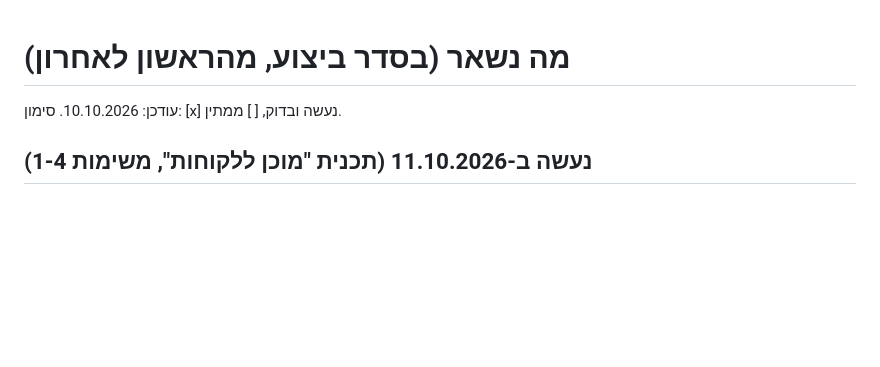
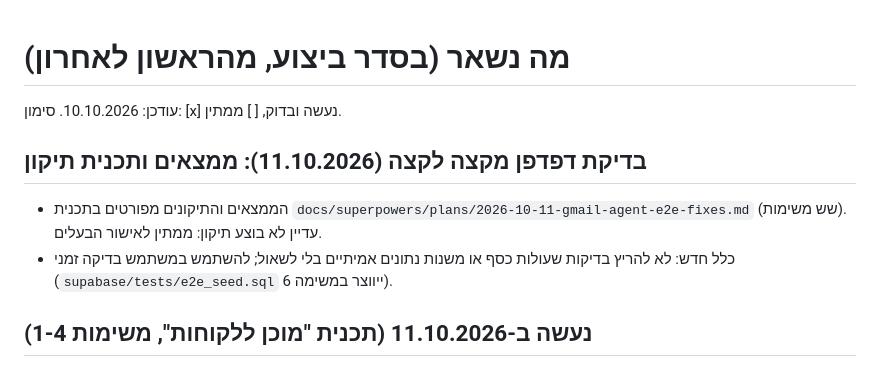
Before and after one commit to ArielK29/gmail-agent, a Markdown page: TODO.md, the part around the change. GitHub-like rendering; blank space fills up the shorter version.

Commit message:
docs: point TODO at the browser e2e findings plan
Co-Authored-By: Claude Sonnet 5.5 <noreply@anthropic.com>

```diff
--- a/TODO.md
+++ b/TODO.md
@@ -2,6 +2,9 @@
 
 עודכן: 10.10.2026. סימון: [x] נעשה ובדוק, [ ] ממתין.
 
+## בדיקת דפדפן מקצה לקצה (11.10.2026): ממצאים ותכנית תיקון
+- הממצאים והתיקונים מפורטים בתכנית `docs/superpowers/plans/2026-10-11-gmail-agent-e2e-fixes.md` (שש משימות). עדיין לא בוצע תיקון: ממתין לאישור הבעלים.
+- כלל חדש: לא להריץ בדיקות שעולות כסף או משנות נתונים אמיתיים בלי לשאול; להשתמש במשתמש בדיקה זמני (`supabase/tests/e2e_seed.sql` ייווצר במשימה 6).
 ## נעשה ב-11.10.2026 (תכנית "מוכן ללקוחות", משימות 1-4)
 - [x] משימה 1: הלוגיקה הטהורה ב-`supabase/functions/gmail-sync/logic.ts` עם 8 בדיקות (`node --test supabase/functions/gmail-sync/logic.test.ts`, כולן עוברות).
 - [x] משימה 2: ניסיון חוזר עם השהיה (עד 3 פעמים) כשהמודל עונה 429 או שגיאת שרת. נבדק רק בבדיקות יחידה (אי אפשר לגרום ל-Google לענות 429 לפי דרישה).
```
